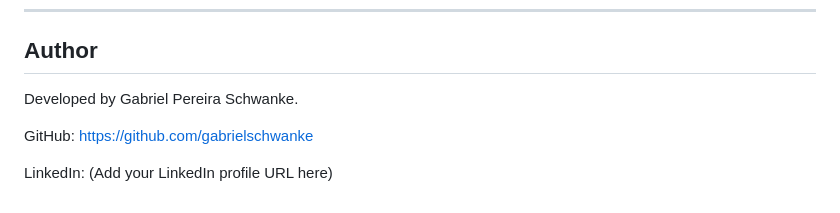
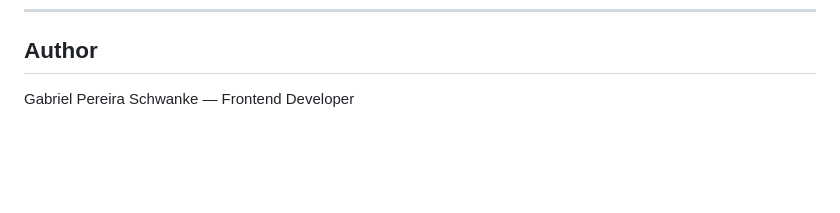
Before and after one commit to gabrielschwanke/currency-quotation-app, a Markdown page: README.md, the part around the change. GitHub-like rendering; blank space fills up the shorter version.

Commit message:
docs: refine README formatting

```diff
--- a/README.md
+++ b/README.md
@@ -336,10 +336,4 @@ This project is licensed under the MIT License.
 
 ## Author
 
-Developed by Gabriel Pereira Schwanke.
-
-GitHub:
-https://github.com/gabrielschwanke
-
-LinkedIn:
-(Add your LinkedIn profile URL here)
+Gabriel Pereira Schwanke — Frontend Developer
```
